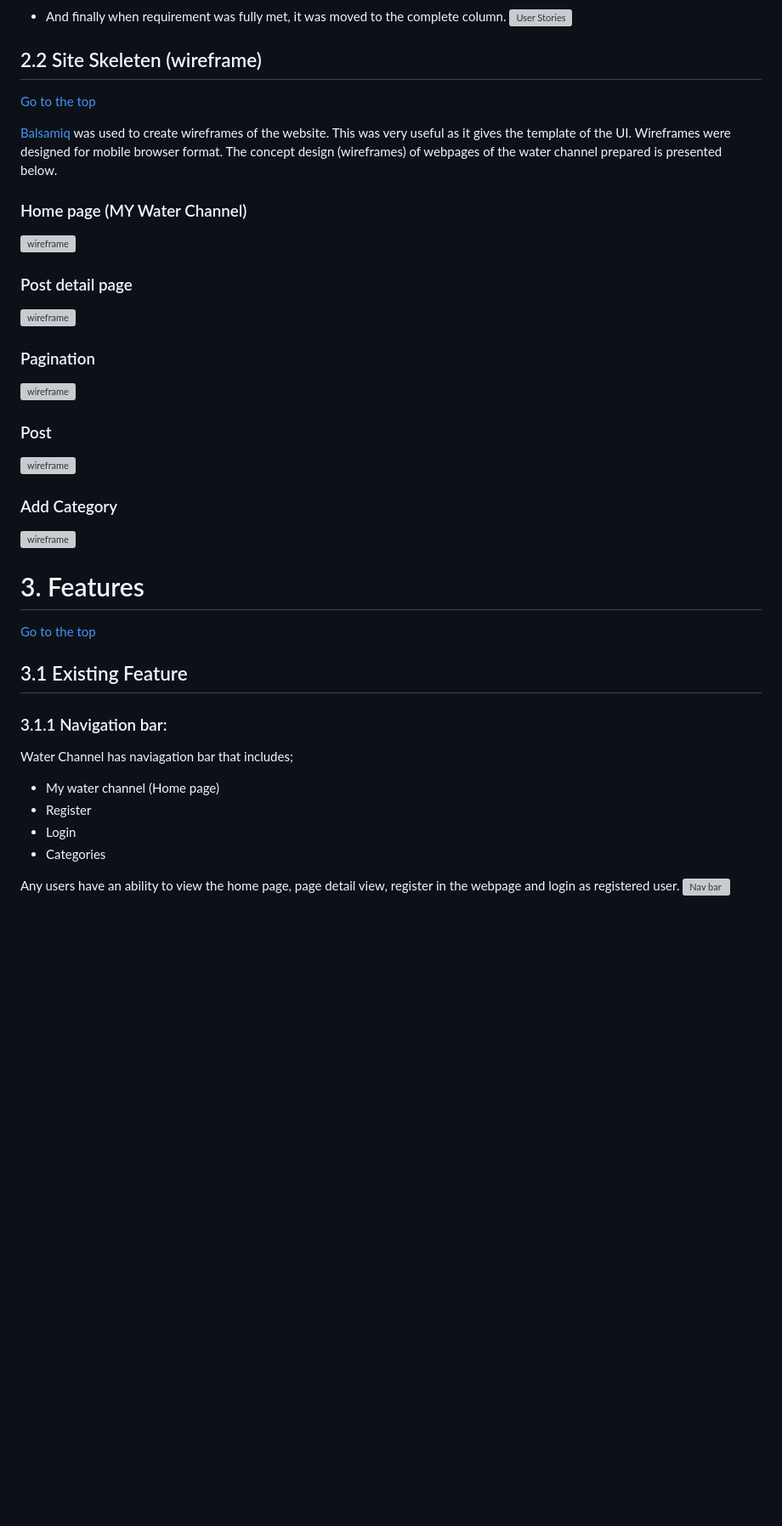
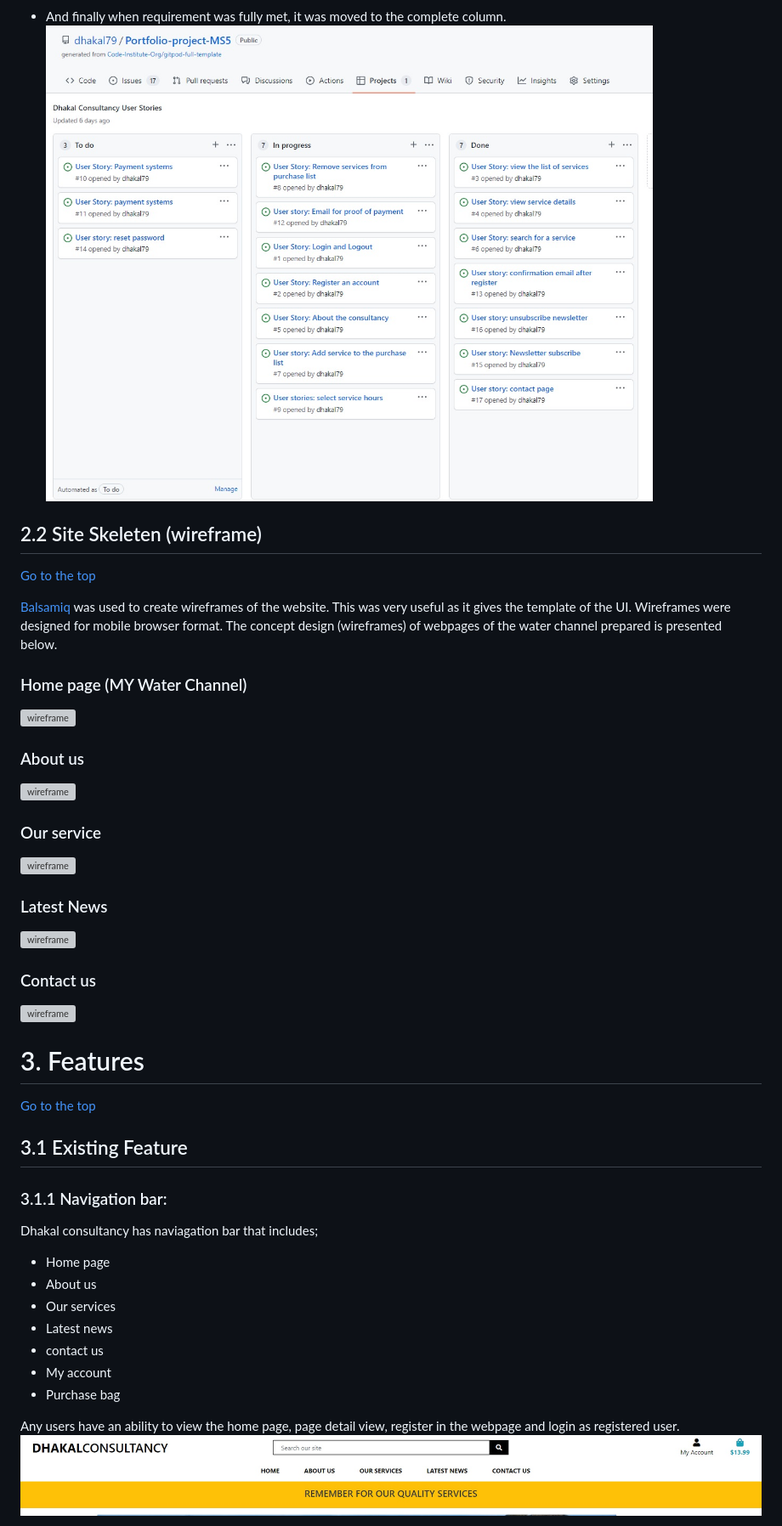
Before and after one commit to dhakal79/Portfolio-project-MS5, a Markdown page: README.md, the part around one of its changes. Shown at 85% size. Rendered like a GitHub page; pictures changed too: media/readme/media/nav-bar.jpg (added), media/readme/media/userstories_complete.jpg (added); blank space fills up the shorter version; grey boxes are pictures that could not be loaded.

Commit message:
add README.md for user stories

```diff
--- a/README.md
+++ b/README.md
@@ -114,6 +98,6 @@ Three step processes were followed as below:
 
 - And finally when requirement was fully met, it was moved to the complete column.
-![User Stories](media/image/userstories_complete.jpg)
+![User Stories](media/readme/media/userstories_complete.jpg)
 
   <a name="wireframe"></a>
 ## 2.2 Site Skeleten (wireframe)
@@ -124,20 +108,19 @@ Three step processes were followed as below:
 ### Home page (MY Water Channel)
 ![wireframe](media/image/wireframe-home.jpg)
 
-### Post detail page
+### About us
 ![wireframe](media/image/wireframe-detail.jpg)
 
-### Pagination
+### Our service
 ![wireframe](media/image/wireframe-pagination.jpg)
 
-### Post
+### Latest News
 ![wireframe](media/image/wireframe-post.jpg)
 
-### Add Category
+### Contact us
 ![wireframe](media/image/wireframe-category.jpg)
 
  <a name="features"></a>
-
 
 # 3. Features
   [Go to the top](#table-of-contents)
@@ -147,12 +130,15 @@ Three step processes were followed as below:
 ## 3.1 Existing Feature
 
 ### 3.1.1 Navigation bar:
-Water Channel has naviagation bar that includes;
-- My water channel (Home page)
-- Register
-- Login
-- Categories
+Dhakal consultancy has naviagation bar that includes;
+- Home page
+- About us
+- Our services
+- Latest news
+- contact us
+- My account
+- Purchase bag
 
 Any users have an ability to view the home page, page detail view, register in the webpage and login as registered user.
-![Nav bar](media/image/navbar-1.jpg)
+![Nav bar](media/readme/media/nav-bar.jpg)
 
```
Also changed, not shown: other parts of README.md (+8 -27 lines), media/readme/media/footer.jpg (added), media/readme/media/home-page.jpg (added), media/readme/media/userstories.jpg (added), media/readme/media/userstories_progress.jpg (added).
